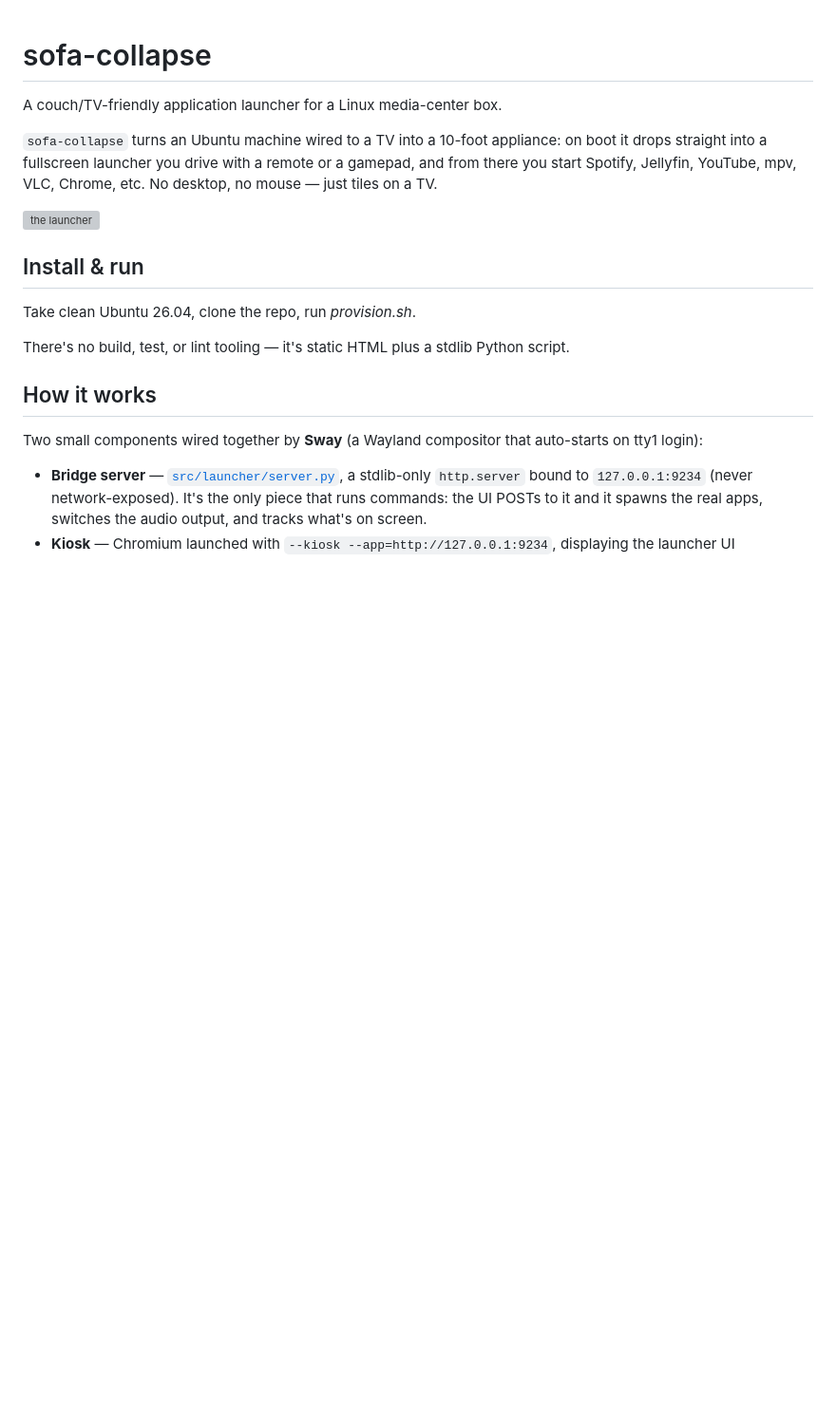
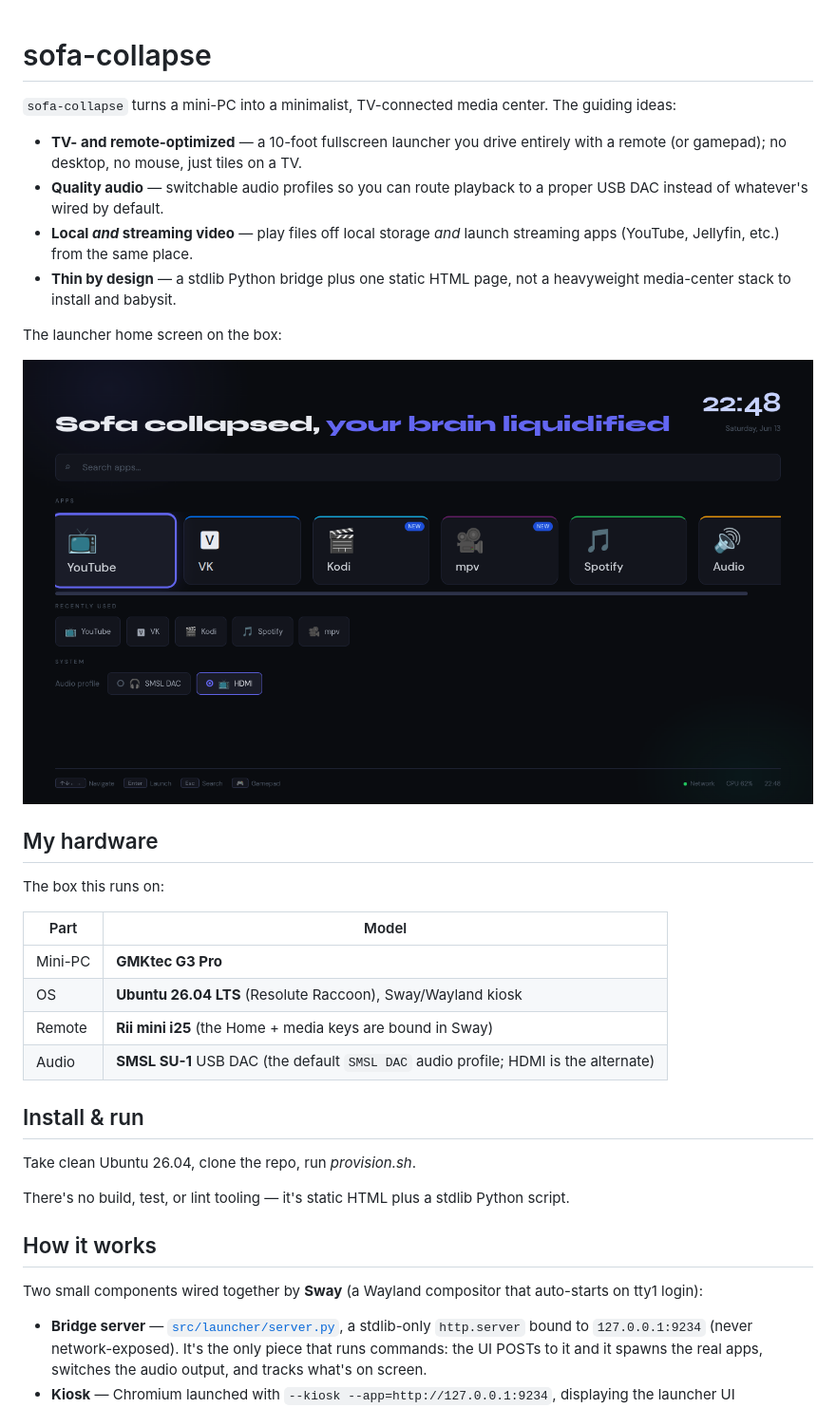
Before and after one commit to svinopterix/sofa-collapse, a Markdown page: README.md, the part around the change printed below. Shown: that part at 95% size. Drawn GitHub-style; pictures changed too: vm/media/launcher.png (added); blank space fills up the shorter version; grey boxes are pictures that could not be loaded.

```diff
--- a/README.md
+++ b/README.md
@@ -1,13 +1,34 @@
 # sofa-collapse
 
-A couch/TV-friendly application launcher for a Linux media-center box.
+`sofa-collapse` turns a mini-PC into a minimalist, TV-connected media center.
+The guiding ideas:
 
-`sofa-collapse` turns an Ubuntu machine wired to a TV into a 10-foot appliance:
-on boot it drops straight into a fullscreen launcher you drive with a remote or a
-gamepad, and from there you start Spotify, Jellyfin, YouTube, mpv, VLC, Chrome, etc.
-No desktop, no mouse — just tiles on a TV.
+- **TV- and remote-optimized** — a 10-foot fullscreen launcher you drive entirely
+  with a remote (or gamepad); no desktop, no mouse, just tiles on a TV.
+- **Quality audio** — switchable audio profiles so you can route playback to a
+  proper USB DAC instead of whatever's wired by default.
+- **Local *and* streaming video** — play files off local storage *and* launch
+  streaming apps (YouTube, Jellyfin, etc.) from the same place.
+- **Thin by design** — a stdlib Python bridge plus one static HTML page, not a
+  heavyweight media-center stack to install and babysit.
 
-![the launcher](vm/media/boot_splash.png)
+
+The launcher home screen on the box:
+
+![the launcher home screen](vm/media/launcher.png)
+
+
+## My hardware
+
+The box this runs on:
+
+| Part | Model |
+| --- | --- |
+| Mini-PC | **GMKtec G3 Pro** |
+| OS | **Ubuntu 26.04 LTS** (Resolute Raccoon), Sway/Wayland kiosk |
+| Remote | **Rii mini i25** (the Home + media keys are bound in Sway) |
+| Audio | **SMSL SU-1** USB DAC (the default `SMSL DAC` audio profile; HDMI is the alternate) |
+
 
 ## Install & run
 
```
Also changed, not shown: other parts of README.md (+1 -0 lines).
